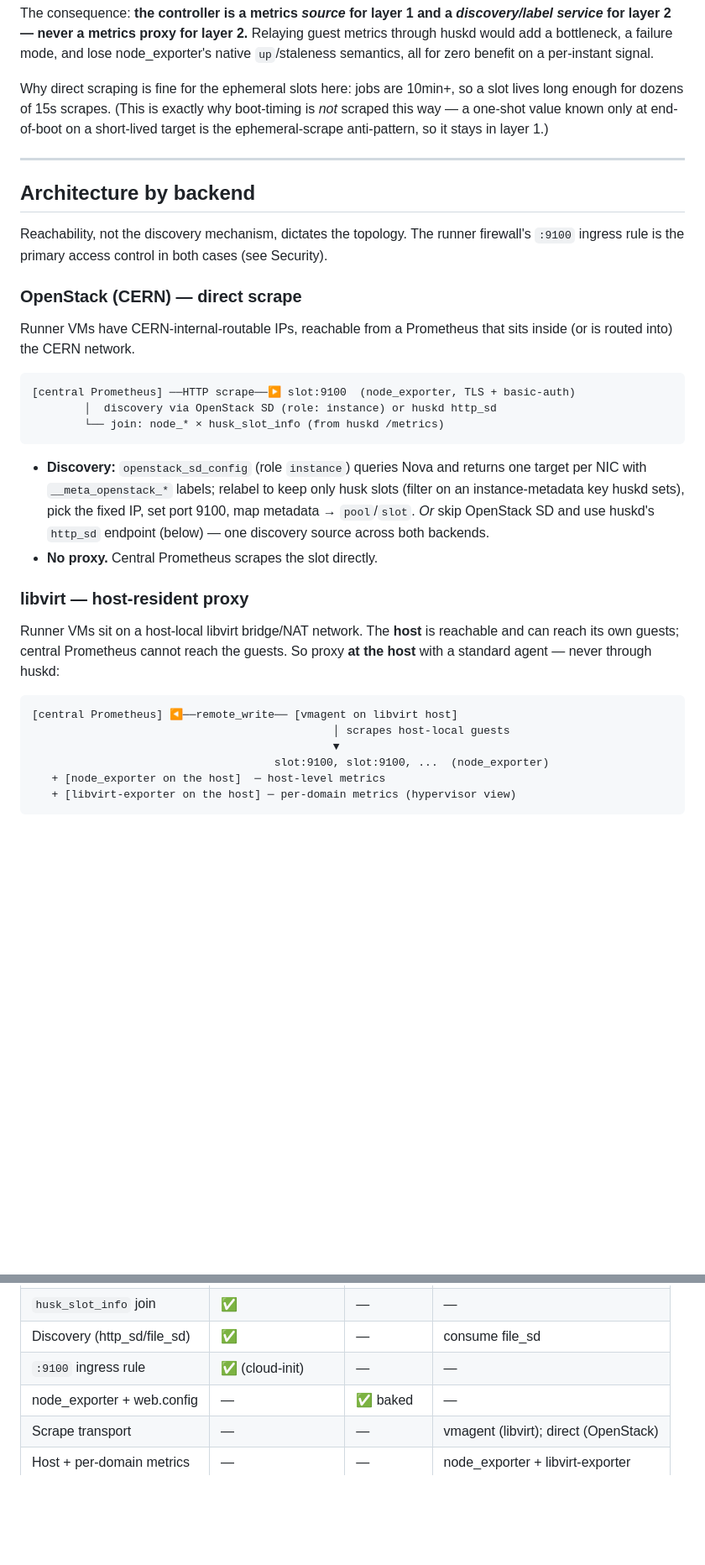
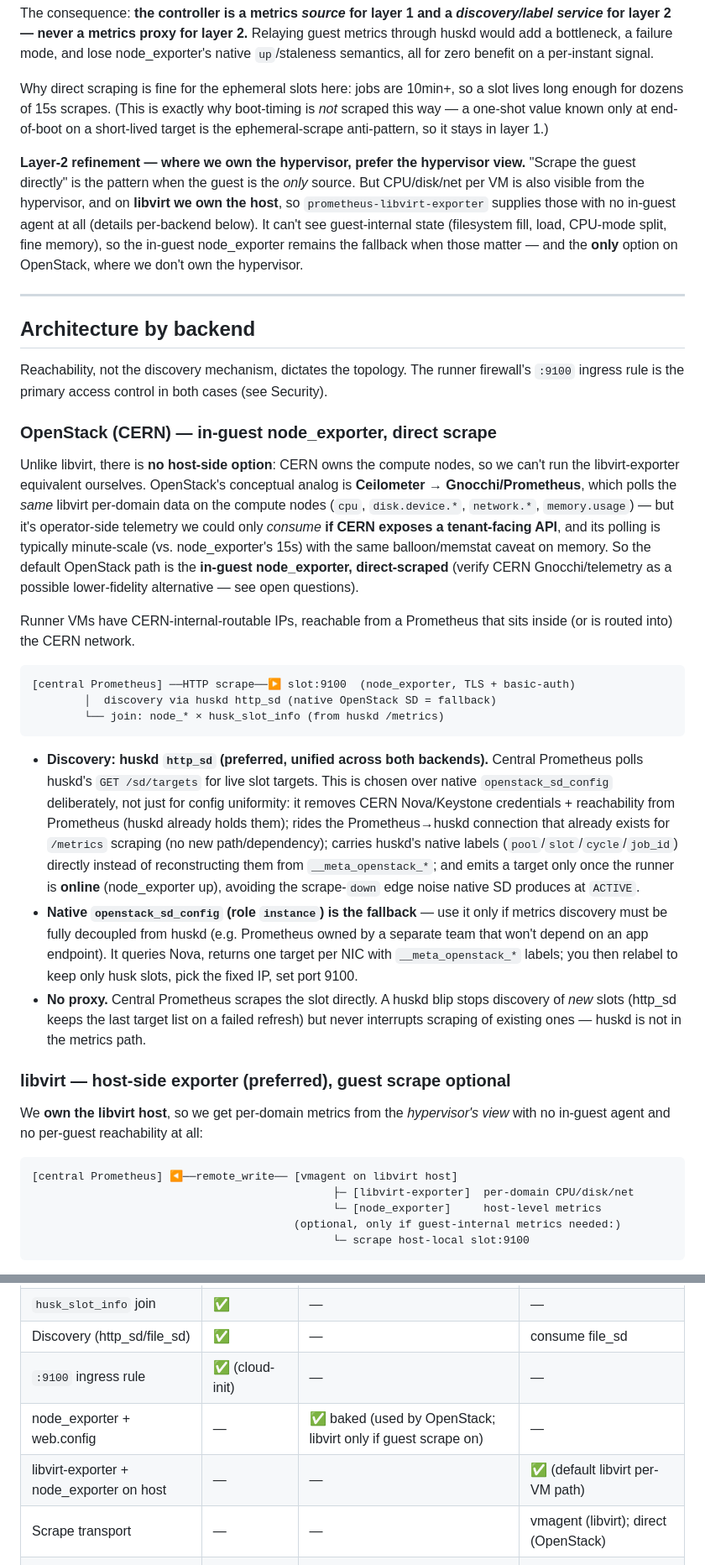
Before and after one commit to acts-project/husk, a Markdown page: observability.md, 2 parts joined by grey strips. Shown at 84% size. GitHub-like rendering; blank space fills up the shorter version.

````diff
--- a/observability.md
+++ b/observability.md
@@ -68,6 +68,15 @@ slot lives long enough for dozens of 15s scrapes. (This is exactly why boot-timi
 is *not* scraped this way — a one-shot value known only at end-of-boot on a
 short-lived target is the ephemeral-scrape anti-pattern, so it stays in layer 1.)
 
+**Layer-2 refinement — where we own the hypervisor, prefer the hypervisor view.**
+"Scrape the guest directly" is the pattern when the guest is the *only* source. But
+CPU/disk/net per VM is also visible from the hypervisor, and on **libvirt we own
+the host**, so `prometheus-libvirt-exporter` supplies those with no in-guest agent
+at all (details per-backend below). It can't see guest-internal state
+(filesystem fill, load, CPU-mode split, fine memory), so the in-guest node_exporter
+remains the fallback when those matter — and the **only** option on OpenStack,
+where we don't own the hypervisor.
+
 -----
 
 ## Architecture by backend
@@ -76,36 +85,57 @@ Reachability, not the discovery mechanism, dictates the topology. The runner
 firewall's `:9100` ingress rule is the primary access control in both cases (see
 Security).
 
-### OpenStack (CERN) — direct scrape
+### OpenStack (CERN) — in-guest node_exporter, direct scrape
+
+Unlike libvirt, there is **no host-side option**: CERN owns the compute nodes, so
+we can't run the libvirt-exporter equivalent ourselves. OpenStack's conceptual
+analog is **Ceilometer → Gnocchi/Prometheus**, which polls the *same* libvirt
+per-domain data on the compute nodes (`cpu`, `disk.device.*`, `network.*`,
+`memory.usage`) — but it's operator-side telemetry we could only *consume* **if
+CERN exposes a tenant-facing API**, and its polling is typically minute-scale
+(vs. node_exporter's 15s) with the same balloon/memstat caveat on memory. So the
+default OpenStack path is the **in-guest node_exporter, direct-scraped** (verify
+CERN Gnocchi/telemetry as a possible lower-fidelity alternative — see open
+questions).
 
 Runner VMs have CERN-internal-routable IPs, reachable from a Prometheus that sits
 inside (or is routed into) the CERN network.
 
 ```
 [central Prometheus] ──HTTP scrape──▶ slot:9100  (node_exporter, TLS + basic-auth)
-        │  discovery via OpenStack SD (role: instance) or huskd http_sd
+        │  discovery via huskd http_sd (native OpenStack SD = fallback)
         └── join: node_* × husk_slot_info (from huskd /metrics)
 ```
 
-- **Discovery:** `openstack_sd_config` (role `instance`) queries Nova and returns
-  one target per NIC with `__meta_openstack_*` labels; relabel to keep only husk
-  slots (filter on an instance-metadata key huskd sets), pick the fixed IP, set
-  port 9100, map metadata → `pool`/`slot`. *Or* skip OpenStack SD and use huskd's
-  `http_sd` endpoint (below) — one discovery source across both backends.
-- **No proxy.** Central Prometheus scrapes the slot directly.
+- **Discovery: huskd `http_sd` (preferred, unified across both backends).** Central
+  Prometheus polls huskd's `GET /sd/targets` for live slot targets. This is chosen
+  over native `openstack_sd_config` deliberately, not just for config uniformity:
+  it removes CERN Nova/Keystone credentials + reachability from Prometheus (huskd
+  already holds them); rides the Prometheus→huskd connection that already exists
+  for `/metrics` scraping (no new path/dependency); carries huskd's native labels
+  (`pool`/`slot`/`cycle`/`job_id`) directly instead of reconstructing them from
+  `__meta_openstack_*`; and emits a target only once the runner is **online**
+  (node_exporter up), avoiding the scrape-`down` edge noise native SD produces at
+  `ACTIVE`.
+- **Native `openstack_sd_config` (role `instance`) is the fallback** — use it only
+  if metrics discovery must be fully decoupled from huskd (e.g. Prometheus owned by
+  a separate team that won't depend on an app endpoint). It queries Nova, returns
+  one target per NIC with `__meta_openstack_*` labels; you then relabel to keep
+  only husk slots, pick the fixed IP, set port 9100.
+- **No proxy.** Central Prometheus scrapes the slot directly. A huskd blip stops
+  discovery of *new* slots (http_sd keeps the last target list on a failed refresh)
+  but never interrupts scraping of existing ones — huskd is not in the metrics path.
 
-### libvirt — host-resident proxy
+### libvirt — host-side exporter (preferred), guest scrape optional
 
-Runner VMs sit on a host-local libvirt bridge/NAT network. The **host** is
-reachable and can reach its own guests; central Prometheus cannot reach the guests.
-So proxy **at the host** with a standard agent — never through huskd:
+We **own the libvirt host**, so we get per-domain metrics from the *hypervisor's
+view* with no in-guest agent and no per-guest reachability at all:
 
 ```
 [central Prometheus] ◀──remote_write── [vmagent on libvirt host]
-                                              │ scrapes host-local guests
-                                              ▼
-                                     slot:9100, slot:9100, ...  (node_exporter)
-   + [node_exporter on the host]  ─ host-level metrics
-   + [libvirt-exporter on the host] ─ per-domain metrics (hypervisor view)
+                                              ├─ [libvirt-exporter]  per-domain CPU/disk/net
+                                              └─ [node_exporter]     host-level metrics
+                                        (optional, only if guest-internal metrics needed:)
+                                              └─ scrape host-local slot:9100
 ```
 
@@ -217,7 +271,8 @@ plan does **not** un-defer it — it just enumerates what belongs there:
 | `husk_slot_info` join | ✅ | — | — |
 | Discovery (http_sd/file_sd) | ✅ | — | consume file_sd |
 | `:9100` ingress rule | ✅ (cloud-init) | — | — |
-| node_exporter + web.config | — | ✅ baked | — |
+| node_exporter + web.config | — | ✅ baked (used by OpenStack; libvirt only if guest scrape on) | — |
+| libvirt-exporter + node_exporter on host | — | — | ✅ (default libvirt per-VM path) |
 | Scrape transport | — | — | vmagent (libvirt); direct (OpenStack) |
 | Host + per-domain metrics | — | — | node_exporter + libvirt-exporter |
 
````
Also changed, not shown: other parts of observability.md (+71 -30 lines).
